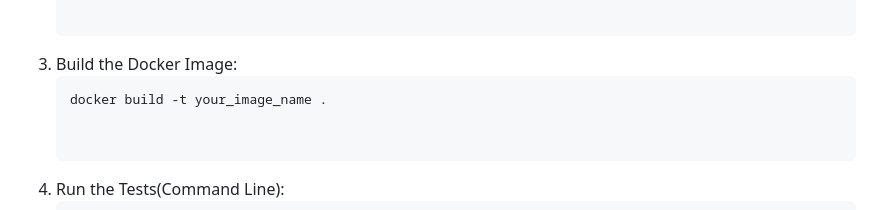
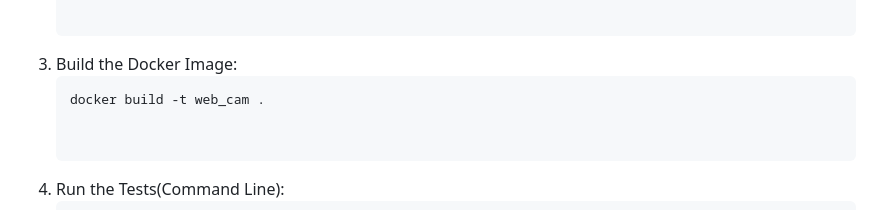
Before and after one commit to itivoni123/q, a Markdown page: README.md, the part around the change. GitHub-like rendering.

Commit message:
add more details

````diff
--- a/README.md
+++ b/README.md
@@ -24,7 +24,7 @@ This application captures video from the webcam, serves it on a local Flask serv
 
 3. Build the Docker Image:
    ```bash
-   docker build -t your_image_name .
+   docker build -t web_cam .
 
 
 4. Run the Tests(Command Line):
````
